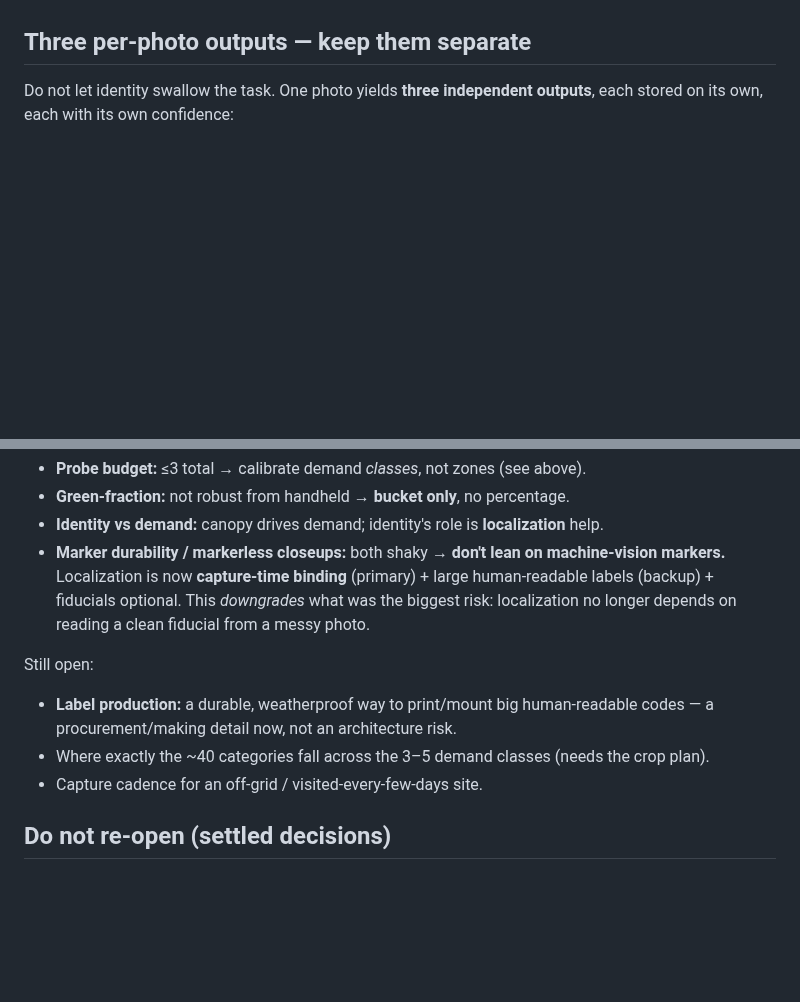
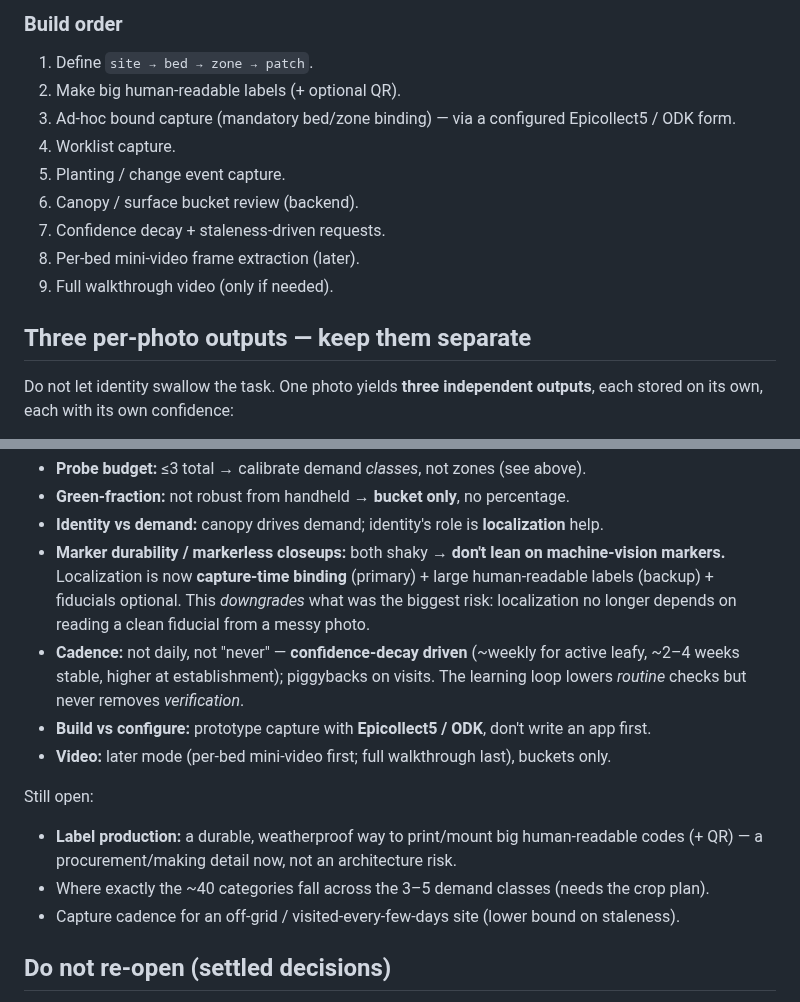
Before and after one commit to marcogallotta/plant-monitor, a Markdown page: docs/garden-sensing.md, 2 parts joined by grey strips. GitHub-like rendering; blank space fills up the shorter version.

```diff
--- a/docs/garden-sensing.md
+++ b/docs/garden-sensing.md
@@ -137,3 +192,14 @@ The smallest end-to-end loop that makes the design executable:
+### Build order
+
+1. Define `site → bed → zone → patch`.
+2. Make big human-readable labels (+ optional QR).
+3. Ad-hoc bound capture (mandatory bed/zone binding) — via a configured Epicollect5 / ODK form.
+4. Worklist capture.
+5. Planting / change event capture.
+6. Canopy / surface bucket review (backend).
+7. Confidence decay + staleness-driven requests.
+8. Per-bed mini-video frame extraction (later).
+9. Full walkthrough video (only if needed).
 
 ## Three per-photo outputs — keep them separate
 
@@ -209,13 +275,18 @@ Answered:
   Localization is now **capture-time binding** (primary) + large human-readable labels (backup) +
   fiducials optional. This _downgrades_ what was the biggest risk: localization no longer depends on
   reading a clean fiducial from a messy photo.
+- **Cadence:** not daily, not "never" — **confidence-decay driven** (~weekly for active leafy,
+  ~2–4 weeks stable, higher at establishment); piggybacks on visits. The learning loop lowers
+  _routine_ checks but never removes _verification_.
+- **Build vs configure:** prototype capture with **Epicollect5 / ODK**, don't write an app first.
+- **Video:** later mode (per-bed mini-video first; full walkthrough last), buckets only.
 
 Still open:
 
-- **Label production:** a durable, weatherproof way to print/mount big human-readable codes — a
-  procurement/making detail now, not an architecture risk.
+- **Label production:** a durable, weatherproof way to print/mount big human-readable codes (+ QR) —
+  a procurement/making detail now, not an architecture risk.
 - Where exactly the ~40 categories fall across the 3–5 demand classes (needs the crop plan).
-- Capture cadence for an off-grid / visited-every-few-days site.
+- Capture cadence for an off-grid / visited-every-few-days site (lower bound on staleness).
 
 ## Do not re-open (settled decisions)
 
```
Also changed, not shown: other parts of docs/garden-sensing.md (+64 -9 lines).
